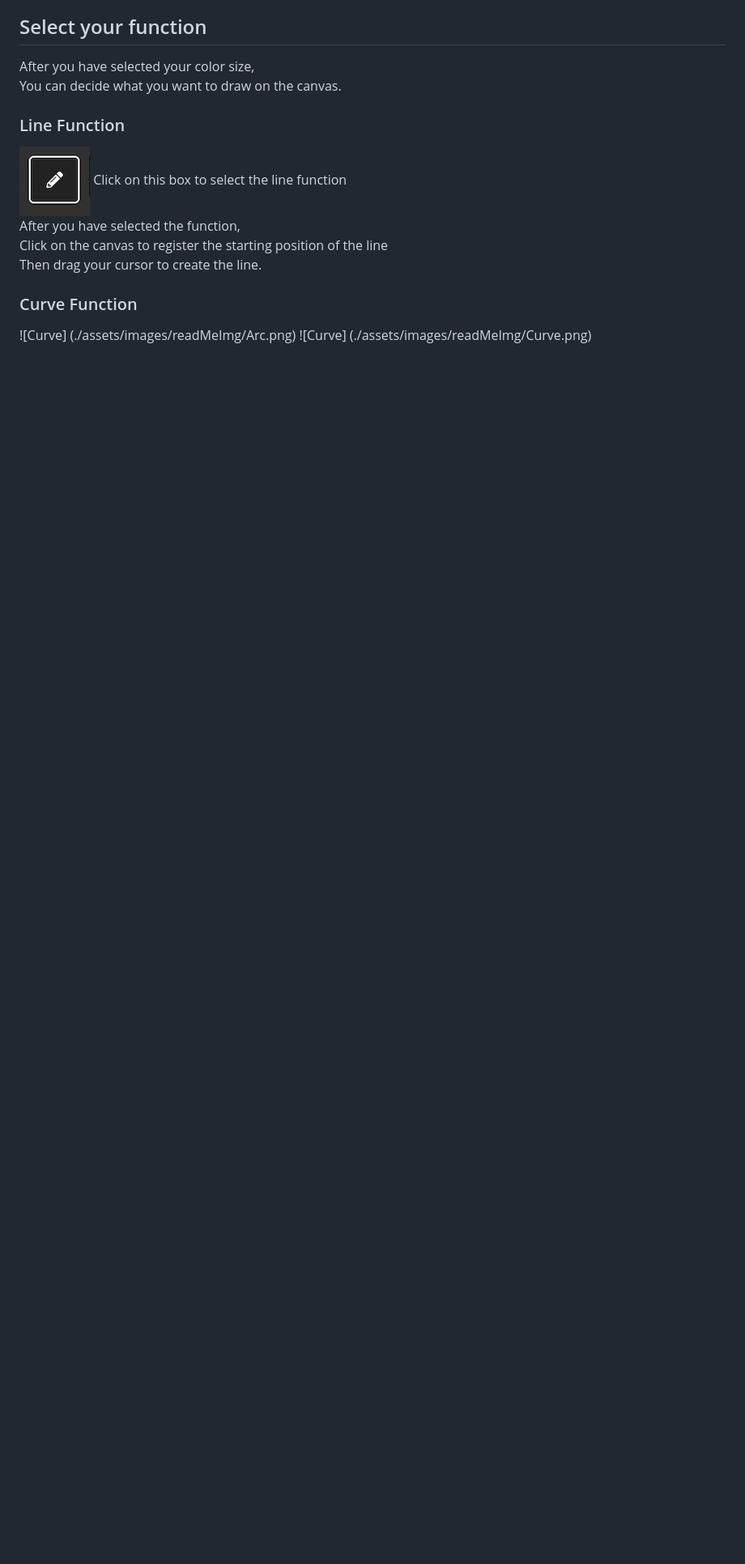
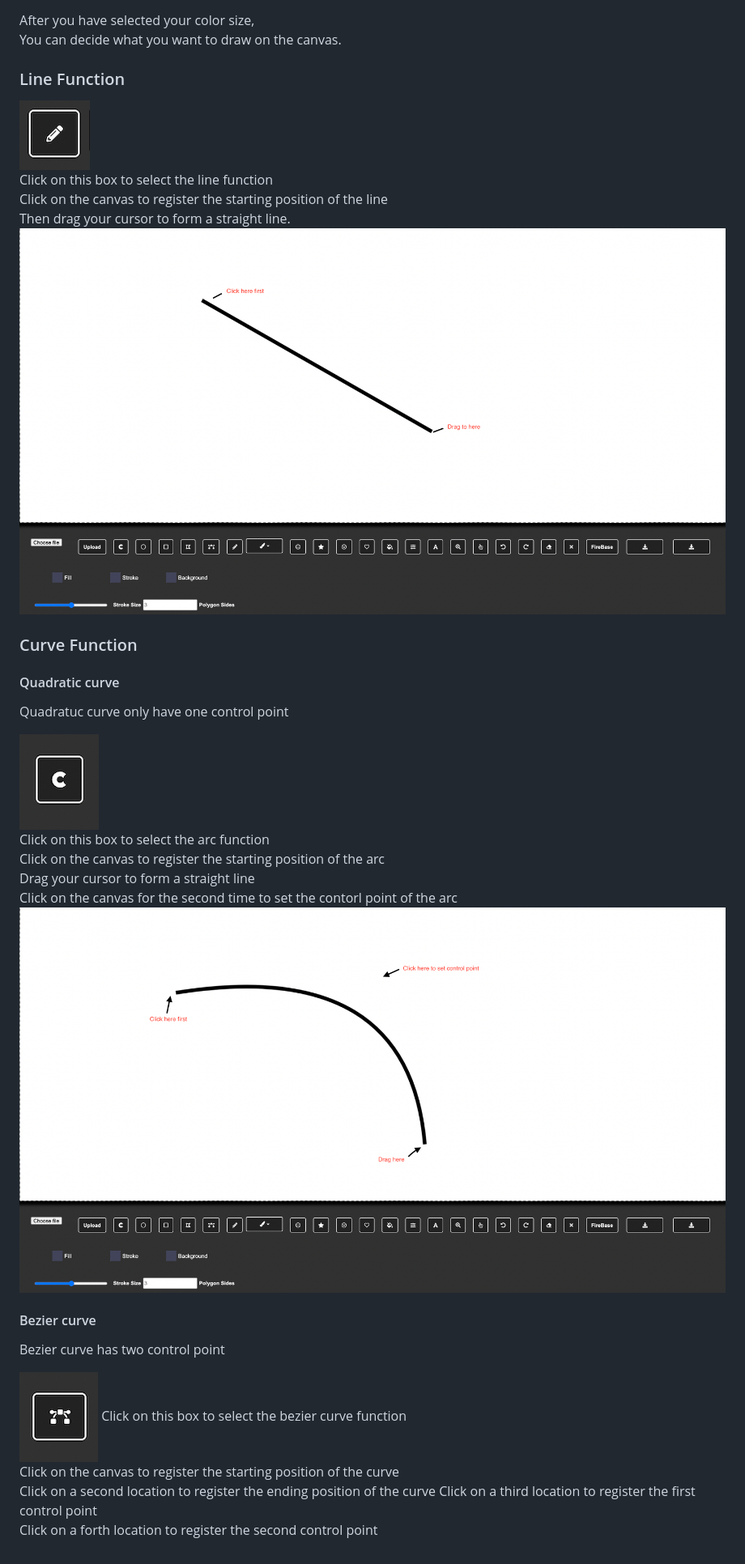
Before and after one commit to ih810/resp_html, a Markdown page: README.md, the part around the change. Shown: that part at 81% size. Drawn GitHub-style; pictures changed too: assets/images/readMeImg/arcDraw.png (added), assets/images/readMeImg/lineDraw.png (added); blank space fills up the shorter version.

```diff
--- a/README.md
+++ b/README.md
@@ -24,11 +24,30 @@ You can decide what you want to draw on the canvas.
 
 ![Line](./assets/images/readMeImg/Line.png)
 Click on this box to select the line function
-After you have selected the function,
 Click on the canvas to register the starting position of the line
-Then drag your cursor to create the line.
+Then drag your cursor to form a straight line.
+![Line](./assets/images/readMeImg/lineDraw.png)
+
 
 ### Curve Function
 
-![Curve] (./assets/images/readMeImg/Arc.png)
-![Curve] (./assets/images/readMeImg/Curve.png)
+#### Quadratic curve
+Quadratuc curve only have one control point
+
+![Curve](./assets/images/readMeImg/Arc.png)
+Click on this box to select the arc function
+Click on the canvas to register the starting position of the arc
+Drag your cursor to form a straight line
+Click on the canvas for the second time to set the contorl point of the arc
+![CurveDraw](./assets/images/readMeImg/arcDraw.png)
+
+
+#### Bezier curve
+Bezier curve has two control point
+
+![Curve](./assets/images/readMeImg/Curve.png)
+Click on this box to select the bezier curve function
+Click on the canvas to register the starting position of the curve
+Click on a second location to register the ending position of the curve
+Click on a third location to register the first control point
+Click on a forth location to register the second control point
```
